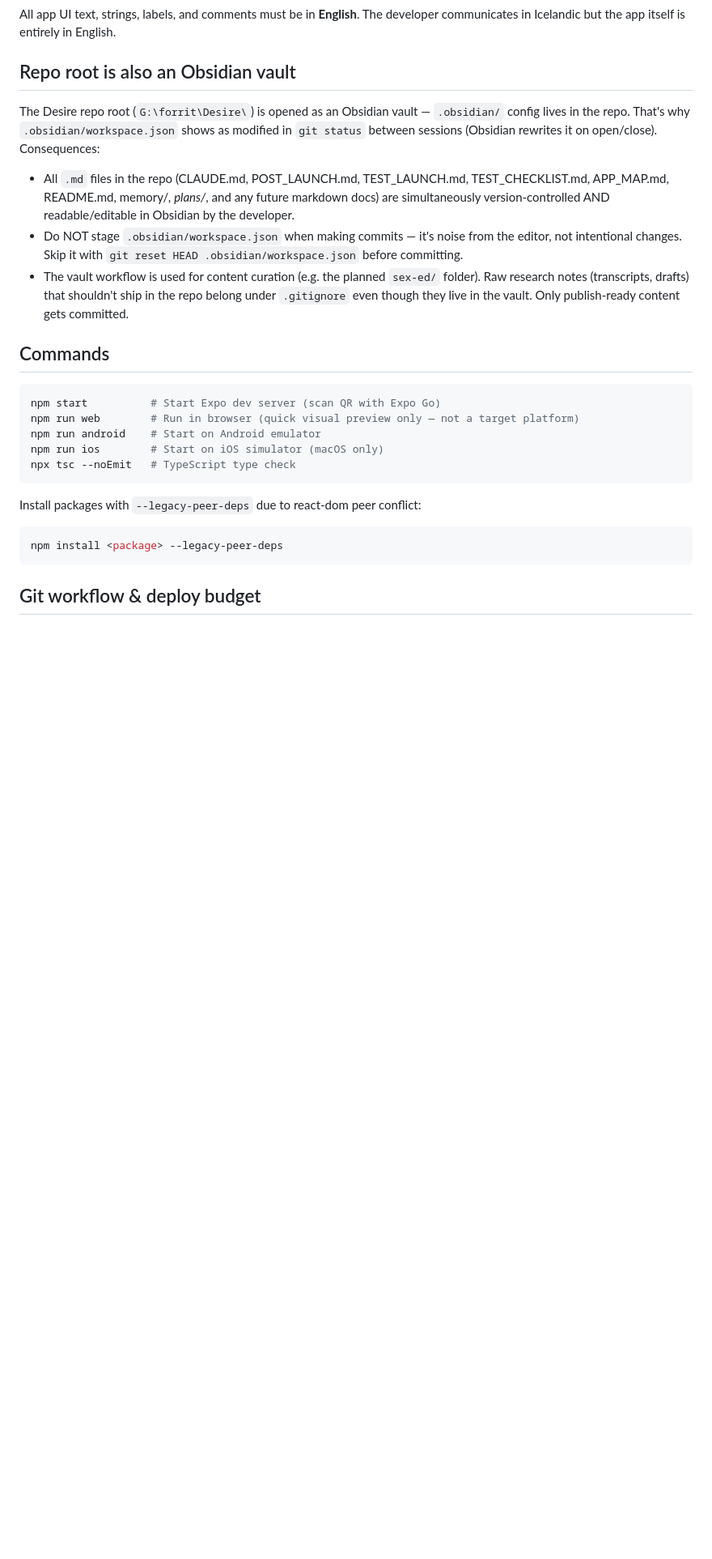
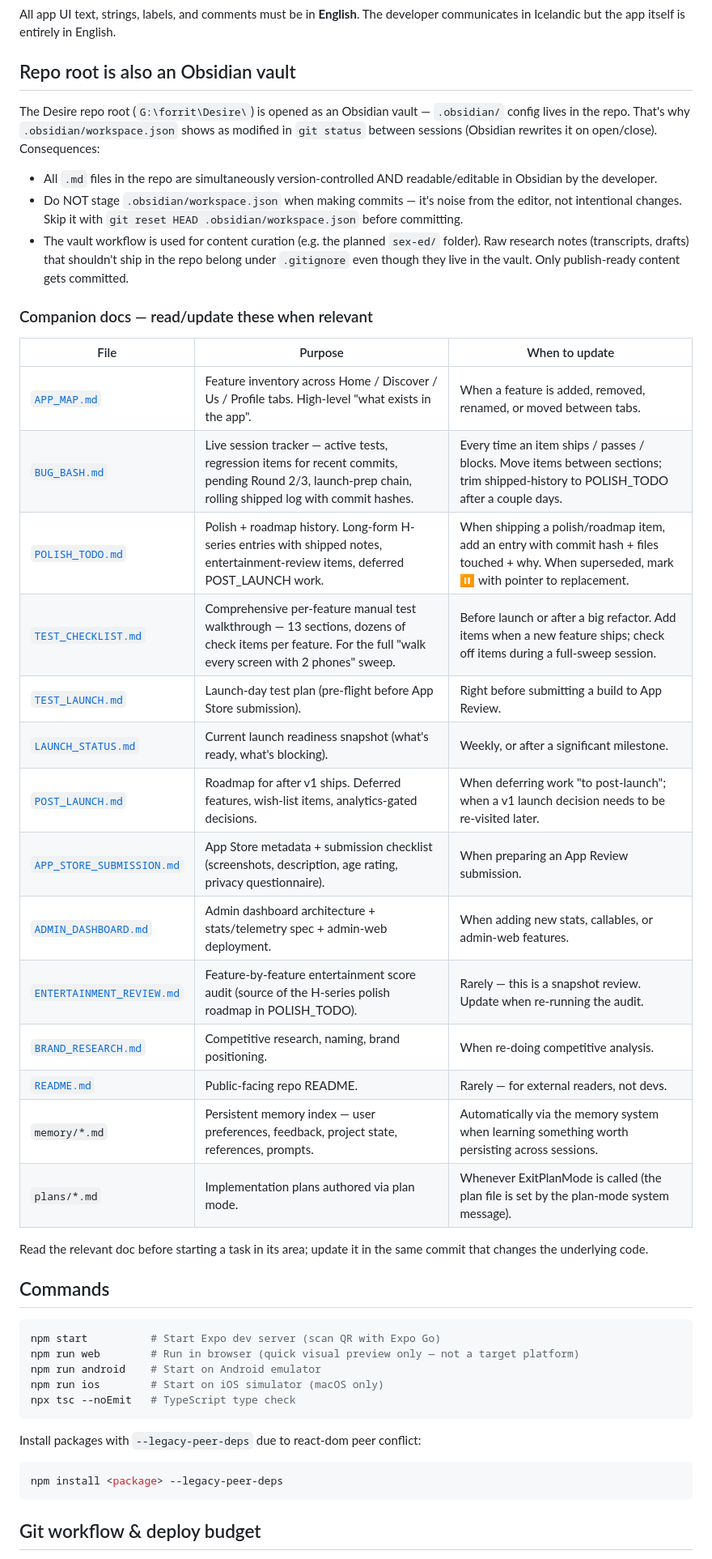
Before and after one commit to olsenis/lovedesireapp, a Markdown page: CLAUDE.md, the part around the change. Shown at 81% size. GitHub-like rendering; blank space fills up the shorter version.

Commit message:
CLAUDE.md: add companion-docs index so future sessions know they exist
The old note only said "any future markdown docs" live in the vault —
which meant a future session (or new Claude) wouldn't know these
trackers exist without grepping. Added a table listing every top-level
.md doc in the repo with its purpose + update trigger:

- APP_MAP.md — feature inventory
- BUG_BASH.md — live session tracker (in-flight tests + shipped log)
- POLISH_TODO.md — polish roadmap + H-series history
- TEST_CHECKLIST.md — comprehensive per-feature manual test sweep
- TEST_LAUNCH.md — pre-App-Review test plan
- LAUNCH_STATUS.md — readiness snapshot
- POST_LAUNCH.md — deferred v1 roadmap
- APP_STORE_SUBMISSION.md — metadata + submission checklist
- ADMIN_DASHBOARD.md — admin architecture + telemetry
- ENTERTAINMENT_REVIEW.md — feature-score audit source
- BRAND_RESEARCH.md — competitive/naming research
- README.md — public repo readme
- memory/*.md, plans/*.md — persistent auto-memory + plan-mode outputs

Closing line: "Read the relevant doc before starting a task in its
area; update it in the same commit that changes the underlying code."

Co-Authored-By: Claude Opus 4.7 <noreply@anthropic.com>

```diff
--- a/CLAUDE.md
+++ b/CLAUDE.md
@@ -21,9 +21,30 @@ All app UI text, strings, labels, and comments must be in **English**. The devel
 
 The Desire repo root (`G:\forrit\Desire\`) is opened as an Obsidian vault — `.obsidian/` config lives in the repo. That's why `.obsidian/workspace.json` shows as modified in `git status` between sessions (Obsidian rewrites it on open/close). Consequences:
 
-- All `.md` files in the repo (CLAUDE.md, POST_LAUNCH.md, TEST_LAUNCH.md, TEST_CHECKLIST.md, APP_MAP.md, README.md, memory/*, plans/*, and any future markdown docs) are simultaneously version-controlled AND readable/editable in Obsidian by the developer.
+- All `.md` files in the repo are simultaneously version-controlled AND readable/editable in Obsidian by the developer.
 - Do NOT stage `.obsidian/workspace.json` when making commits — it's noise from the editor, not intentional changes. Skip it with `git reset HEAD .obsidian/workspace.json` before committing.
 - The vault workflow is used for content curation (e.g. the planned `sex-ed/` folder). Raw research notes (transcripts, drafts) that shouldn't ship in the repo belong under `.gitignore` even though they live in the vault. Only publish-ready content gets committed.
+
+### Companion docs — read/update these when relevant
+
+| File | Purpose | When to update |
+|---|---|---|
+| [`APP_MAP.md`](APP_MAP.md) | Feature inventory across Home / Discover / Us / Profile tabs. High-level "what exists in the app". | When a feature is added, removed, renamed, or moved between tabs. |
+| [`BUG_BASH.md`](BUG_BASH.md) | Live session tracker — active tests, regression items for recent commits, pending Round 2/3, launch-prep chain, rolling shipped log with commit hashes. | Every time an item ships / passes / blocks. Move items between sections; trim shipped-history to POLISH_TODO after a couple days. |
+| [`POLISH_TODO.md`](POLISH_TODO.md) | Polish + roadmap history. Long-form H-series entries with shipped notes, entertainment-review items, deferred POST_LAUNCH work. | When shipping a polish/roadmap item, add an entry with commit hash + files touched + why. When superseded, mark ⏸️ with pointer to replacement. |
+| [`TEST_CHECKLIST.md`](TEST_CHECKLIST.md) | Comprehensive per-feature manual test walkthrough — 13 sections, dozens of check items per feature. For the full "walk every screen with 2 phones" sweep. | Before launch or after a big refactor. Add items when a new feature ships; check off items during a full-sweep session. |
+| [`TEST_LAUNCH.md`](TEST_LAUNCH.md) | Launch-day test plan (pre-flight before App Store submission). | Right before submitting a build to App Review. |
+| [`LAUNCH_STATUS.md`](LAUNCH_STATUS.md) | Current launch readiness snapshot (what's ready, what's blocking). | Weekly, or after a significant milestone. |
+| [`POST_LAUNCH.md`](POST_LAUNCH.md) | Roadmap for after v1 ships. Deferred features, wish-list items, analytics-gated decisions. | When deferring work "to post-launch"; when a v1 launch decision needs to be re-visited later. |
+| [`APP_STORE_SUBMISSION.md`](APP_STORE_SUBMISSION.md) | App Store metadata + submission checklist (screenshots, description, age rating, privacy questionnaire). | When preparing an App Review submission. |
+| [`ADMIN_DASHBOARD.md`](ADMIN_DASHBOARD.md) | Admin dashboard architecture + stats/telemetry spec + admin-web deployment. | When adding new stats, callables, or admin-web features. |
+| [`ENTERTAINMENT_REVIEW.md`](ENTERTAINMENT_REVIEW.md) | Feature-by-feature entertainment score audit (source of the H-series polish roadmap in POLISH_TODO). | Rarely — this is a snapshot review. Update when re-running the audit. |
+| [`BRAND_RESEARCH.md`](BRAND_RESEARCH.md) | Competitive research, naming, brand positioning. | When re-doing competitive analysis. |
+| [`README.md`](README.md) | Public-facing repo README. | Rarely — for external readers, not devs. |
+| `memory/*.md` | Persistent memory index — user preferences, feedback, project state, references, prompts. | Automatically via the memory system when learning something worth persisting across sessions. |
+| `plans/*.md` | Implementation plans authored via plan mode. | Whenever ExitPlanMode is called (the plan file is set by the plan-mode system message). |
+
+Read the relevant doc before starting a task in its area; update it in the same commit that changes the underlying code.
 
 ## Commands
 
```
